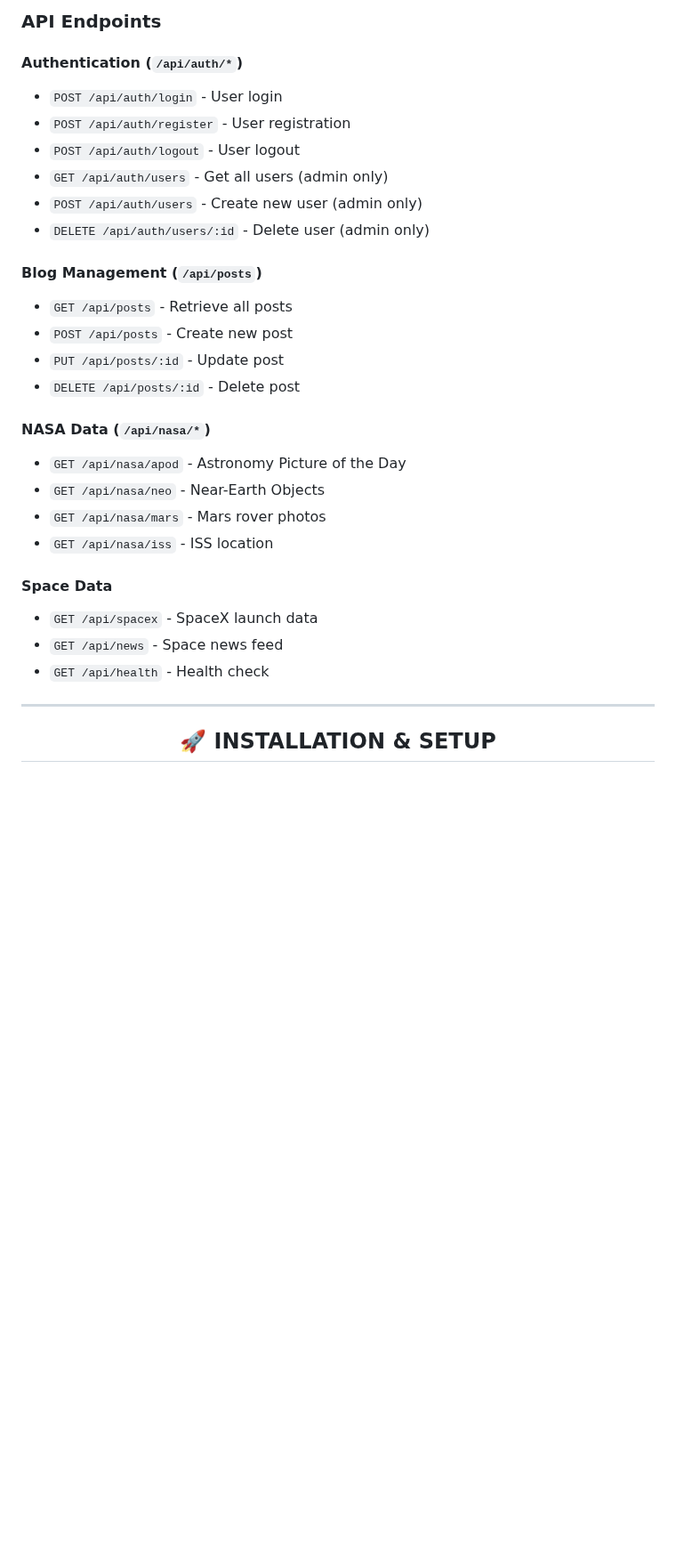
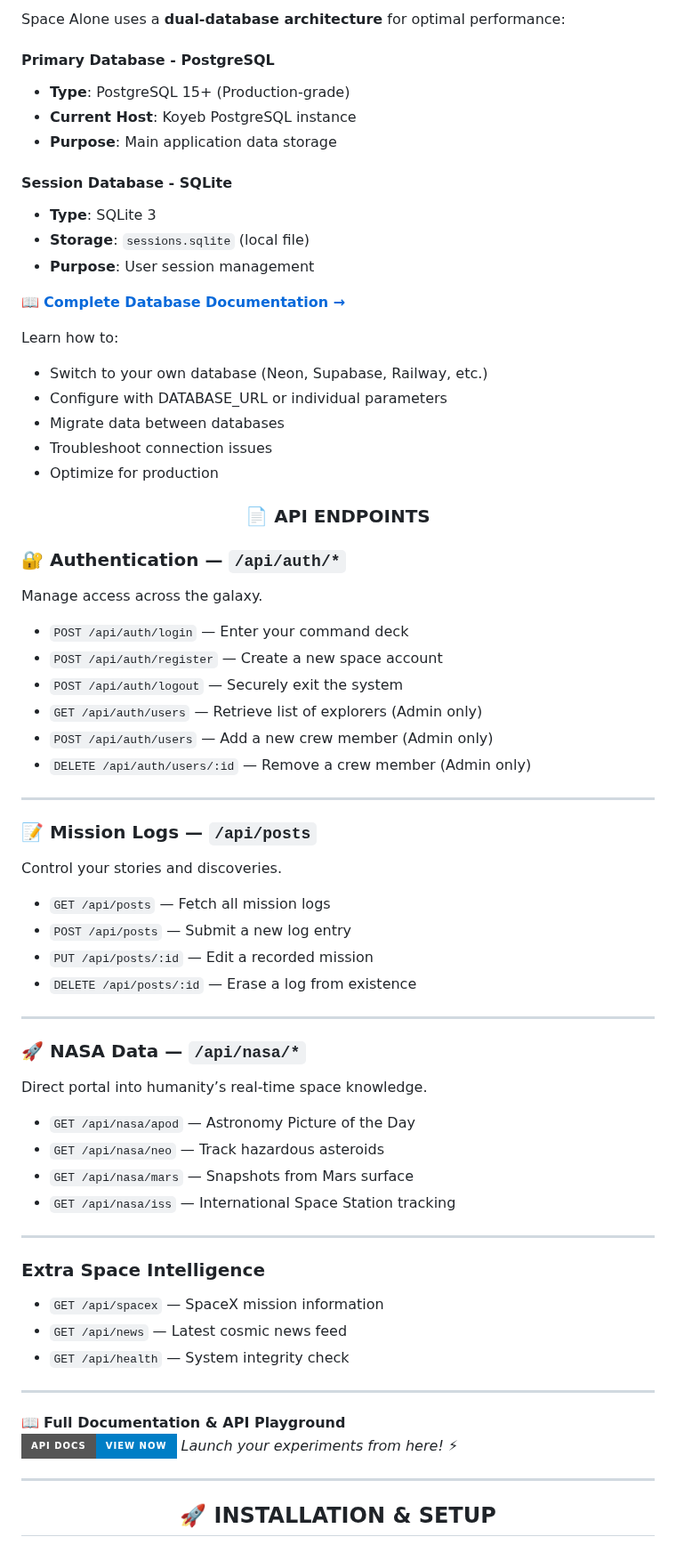
Before and after one commit to vmihiranga/space-alone, a Markdown page: README.md, the part around one of its changes. Shown at 89% size. GitHub-like rendering; badges without logos; blank space fills up the shorter version.

```diff
--- a/README.md
+++ b/README.md
@@ -131,30 +126,70 @@ This isn't just another space website—it's an **immersive cosmic experience**
 
-### API Endpoints
+Space Alone uses a **dual-database architecture** for optimal performance:
 
-#### Authentication (`/api/auth/*`)
-- `POST /api/auth/login` - User login
-- `POST /api/auth/register` - User registration
-- `POST /api/auth/logout` - User logout
-- `GET /api/auth/users` - Get all users (admin only)
-- `POST /api/auth/users` - Create new user (admin only)
-- `DELETE /api/auth/users/:id` - Delete user (admin only)
+#### **Primary Database - PostgreSQL**
+- **Type**: PostgreSQL 15+ (Production-grade)
+- **Current Host**: Koyeb PostgreSQL instance
+- **Purpose**: Main application data storage
 
-#### Blog Management (`/api/posts`)
-- `GET /api/posts` - Retrieve all posts
-- `POST /api/posts` - Create new post
-- `PUT /api/posts/:id` - Update post
-- `DELETE /api/posts/:id` - Delete post
+#### **Session Database - SQLite**
+- **Type**: SQLite 3
+- **Storage**: `sessions.sqlite` (local file)
+- **Purpose**: User session management
 
-#### NASA Data (`/api/nasa/*`)
-- `GET /api/nasa/apod` - Astronomy Picture of the Day
-- `GET /api/nasa/neo` - Near-Earth Objects
-- `GET /api/nasa/mars` - Mars rover photos
-- `GET /api/nasa/iss` - ISS location
+📖 **[Complete Database Documentation →](./DATABASE.md)**
 
-#### Space Data
-- `GET /api/spacex` - SpaceX launch data
-- `GET /api/news` - Space news feed
-- `GET /api/health` - Health check
+Learn how to:
+- Switch to your own database (Neon, Supabase, Railway, etc.)
+- Configure with DATABASE_URL or individual parameters
+- Migrate data between databases
+- Troubleshoot connection issues
+- Optimize for production
+
+<div align="center">
+
+### 📄 API ENDPOINTS
+
+</div>
+
+### 🔐 Authentication — `/api/auth/*`
+Manage access across the galaxy.
+- `POST /api/auth/login` — Enter your command deck
+- `POST /api/auth/register` — Create a new space account
+- `POST /api/auth/logout` — Securely exit the system
+- `GET /api/auth/users` — Retrieve list of explorers (Admin only)
+- `POST /api/auth/users` — Add a new crew member (Admin only)
+- `DELETE /api/auth/users/:id` — Remove a crew member (Admin only)
+
+---
+
+### 📝 Mission Logs — `/api/posts`
+Control your stories and discoveries.
+- `GET /api/posts` — Fetch all mission logs
+- `POST /api/posts` — Submit a new log entry
+- `PUT /api/posts/:id` — Edit a recorded mission
+- `DELETE /api/posts/:id` — Erase a log from existence
+
+---
+
+### 🚀 NASA Data — `/api/nasa/*`
+Direct portal into humanity’s real-time space knowledge.
+- `GET /api/nasa/apod` — Astronomy Picture of the Day
+- `GET /api/nasa/neo` — Track hazardous asteroids
+- `GET /api/nasa/mars` — Snapshots from Mars surface
+- `GET /api/nasa/iss` — International Space Station tracking
+
+---
+
+### Extra Space Intelligence
+- `GET /api/spacex` — SpaceX mission information
+- `GET /api/news` — Latest cosmic news feed ️
+- `GET /api/health` — System integrity check
+
+---
+
+📖 **Full Documentation & API Playground**
+[![API Docs](https://img.shields.io/badge/API%20Docs-View%20Now-blue?style=for-the-badge&logo=rocket)](https://space-alone.onrender.com/api/docs)
+*Launch your experiments from here!* ⚡
 
 <div align="center">
 
```
Also changed, not shown: other parts of README.md (+3 -8 lines).
